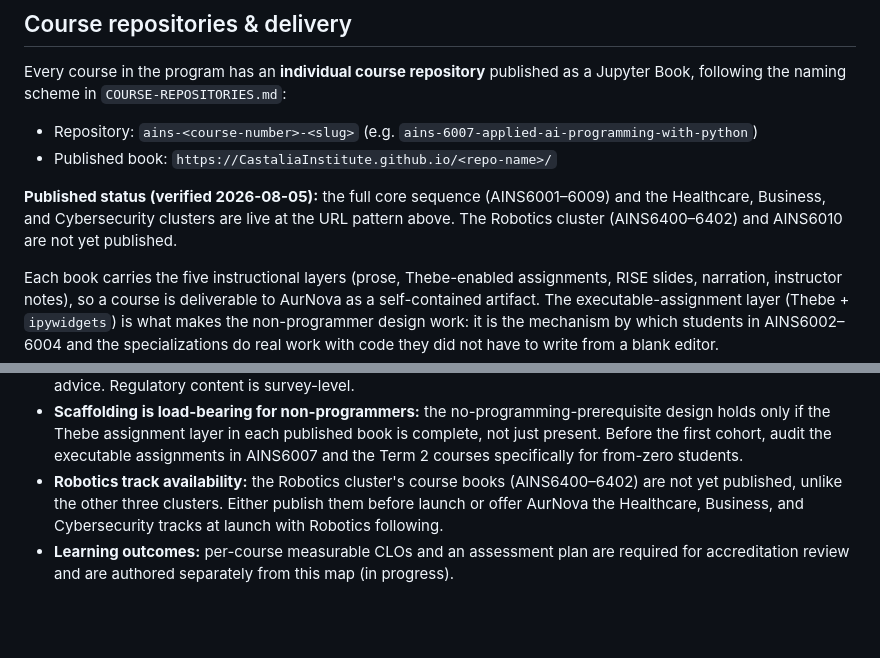
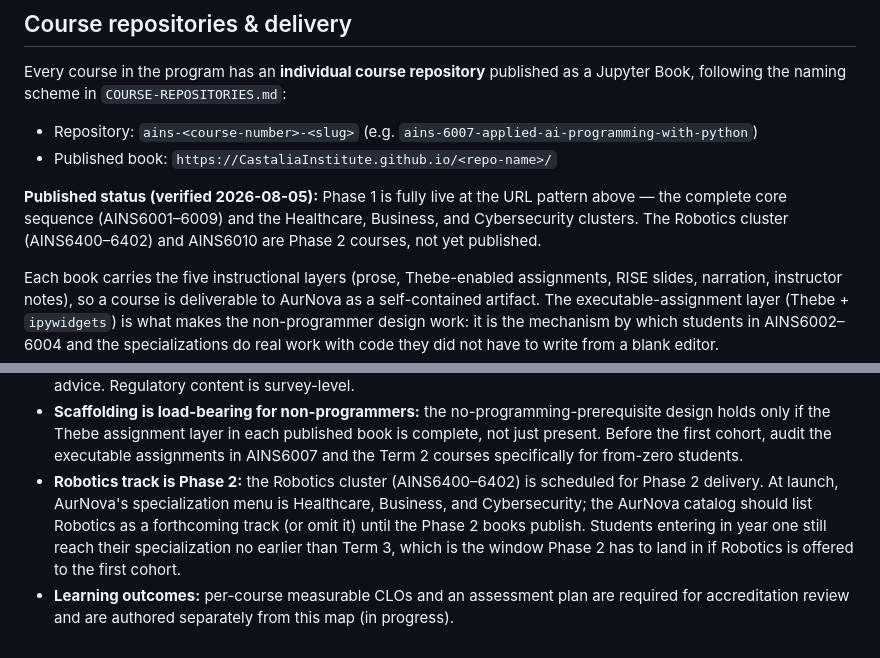
Before and after one commit to CastaliaInstitute/programs, a Markdown page: AURNOVA-MSAI-PROGRAM-MAP.md, 2 parts joined by grey strips. GitHub-like rendering; blank space fills up the shorter version.

```diff
--- a/AURNOVA-MSAI-PROGRAM-MAP.md
+++ b/AURNOVA-MSAI-PROGRAM-MAP.md
@@ -103,9 +103,10 @@ Book, following the naming scheme in `COURSE-REPOSITORIES.md`:
 - Repository: `ains-<course-number>-<slug>` (e.g. `ains-6007-applied-ai-programming-with-python`)
 - Published book: `https://CastaliaInstitute.github.io/<repo-name>/`
 
-**Published status (verified 2026-08-05):** the full core sequence (AINS6001–6009) and the
-Healthcare, Business, and Cybersecurity clusters are live at the URL pattern above. The
-Robotics cluster (AINS6400–6402) and AINS6010 are not yet published.
+**Published status (verified 2026-08-05):** Phase 1 is fully live at the URL pattern above —
+the complete core sequence (AINS6001–6009) and the Healthcare, Business, and Cybersecurity
+clusters. The Robotics cluster (AINS6400–6402) and AINS6010 are Phase 2 courses, not yet
+published.
 
 Each book carries the five instructional layers (prose, Thebe-enabled assignments, RISE
 slides, narration, instructor notes), so a course is deliverable to AurNova as a
@@ -129,9 +130,11 @@ Items to surface before launch, so they are decisions rather than discoveries:
   holds only if the Thebe assignment layer in each published book is complete, not just
   present. Before the first cohort, audit the executable assignments in AINS6007 and the
   Term 2 courses specifically for from-zero students.
-- **Robotics track availability:** the Robotics cluster's course books (AINS6400–6402) are
-  not yet published, unlike the other three clusters. Either publish them before launch or
-  offer AurNova the Healthcare, Business, and Cybersecurity tracks at launch with Robotics
-  following.
+- **Robotics track is Phase 2:** the Robotics cluster (AINS6400–6402) is scheduled for
+  Phase 2 delivery. At launch, AurNova's specialization menu is Healthcare, Business, and
+  Cybersecurity; the AurNova catalog should list Robotics as a forthcoming track (or omit it)
+  until the Phase 2 books publish. Students entering in year one still reach their
+  specialization no earlier than Term 3, which is the window Phase 2 has to land in if
+  Robotics is offered to the first cohort.
 - **Learning outcomes:** per-course measurable CLOs and an assessment plan are required for
   accreditation review and are authored separately from this map (in progress).
```
Also changed, not shown: COURSE-REPOSITORIES.md (+7 -7 lines).
